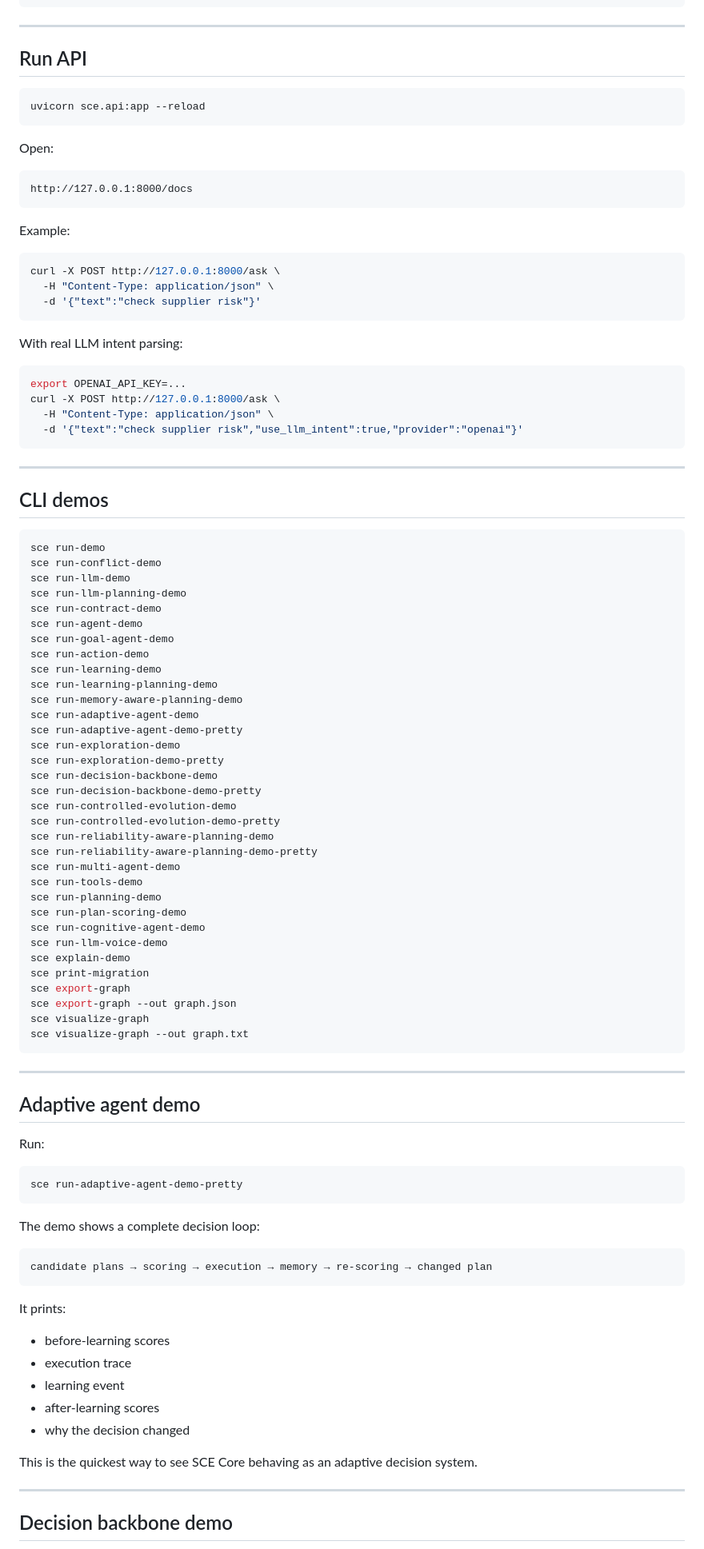
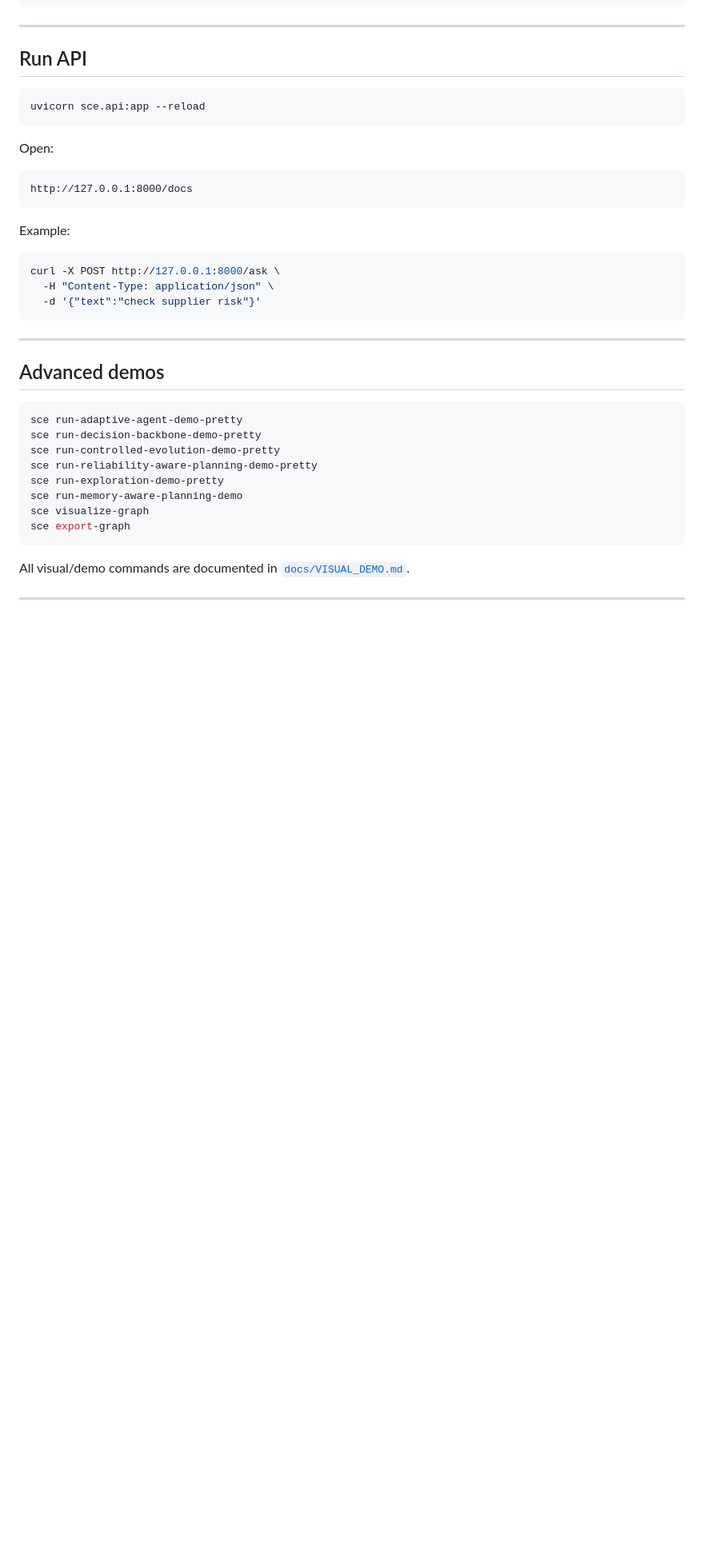
Before and after one commit to yanixkz/sce-core, a Markdown page: README.md, the part around one of its changes. Shown at 80% size. Rendered like a GitHub page; blank space fills up the shorter version.

Commit message:
Simplify README around main supplier risk demo

````diff
--- a/README.md
+++ b/README.md
@@ -168,82 +241,22 @@ curl -X POST http://127.0.0.1:8000/ask \
   -d '{"text":"check supplier risk"}'
 ```
 
-With real LLM intent parsing:
+---
+
+## Advanced demos
 
 ```bash
-export OPENAI_API_KEY=...
-curl -X POST http://127.0.0.1:8000/ask \
-  -H "Content-Type: application/json" \
-  -d '{"text":"check supplier risk","use_llm_intent":true,"provider":"openai"}'
+sce run-adaptive-agent-demo-pretty
+sce run-decision-backbone-demo-pretty
+sce run-controlled-evolution-demo-pretty
+sce run-reliability-aware-planning-demo-pretty
+sce run-exploration-demo-pretty
+sce run-memory-aware-planning-demo
+sce visualize-graph
+sce export-graph
 ```
+
+All visual/demo commands are documented in [`docs/VISUAL_DEMO.md`](docs/VISUAL_DEMO.md).
 
 ---
 
-## CLI demos
-
-```bash
-sce run-demo
-sce run-conflict-demo
-sce run-llm-demo
-sce run-llm-planning-demo
-sce run-contract-demo
-sce run-agent-demo
-sce run-goal-agent-demo
-sce run-action-demo
-sce run-learning-demo
-sce run-learning-planning-demo
-sce run-memory-aware-planning-demo
-sce run-adaptive-agent-demo
-sce run-adaptive-agent-demo-pretty
-sce run-exploration-demo
-sce run-exploration-demo-pretty
-sce run-decision-backbone-demo
-sce run-decision-backbone-demo-pretty
-sce run-controlled-evolution-demo
-sce run-controlled-evolution-demo-pretty
-sce run-reliability-aware-planning-demo
-sce run-reliability-aware-planning-demo-pretty
-sce run-multi-agent-demo
-sce run-tools-demo
-sce run-planning-demo
-sce run-plan-scoring-demo
-sce run-cognitive-agent-demo
-sce run-llm-voice-demo
-sce explain-demo
-sce print-migration
-sce export-graph
-sce export-graph --out graph.json
-sce visualize-graph
-sce visualize-graph --out graph.txt
-```
-
----
-
-## Adaptive agent demo
-
-Run:
-
-```bash
-sce run-adaptive-agent-demo-pretty
-```
-
-The demo shows a complete decision loop:
-
-```text
-candidate plans → scoring → execution → memory → re-scoring → changed plan
-```
-
-It prints:
-
-- before-learning scores
-- execution trace
-- learning event
-- after-learning scores
-- why the decision changed
-
-This is the quickest way to see SCE Core behaving as an adaptive decision system.
-
----
-
-## Decision backbone demo
-
````
Also changed, not shown: other parts of README.md (+171 -293 lines).
